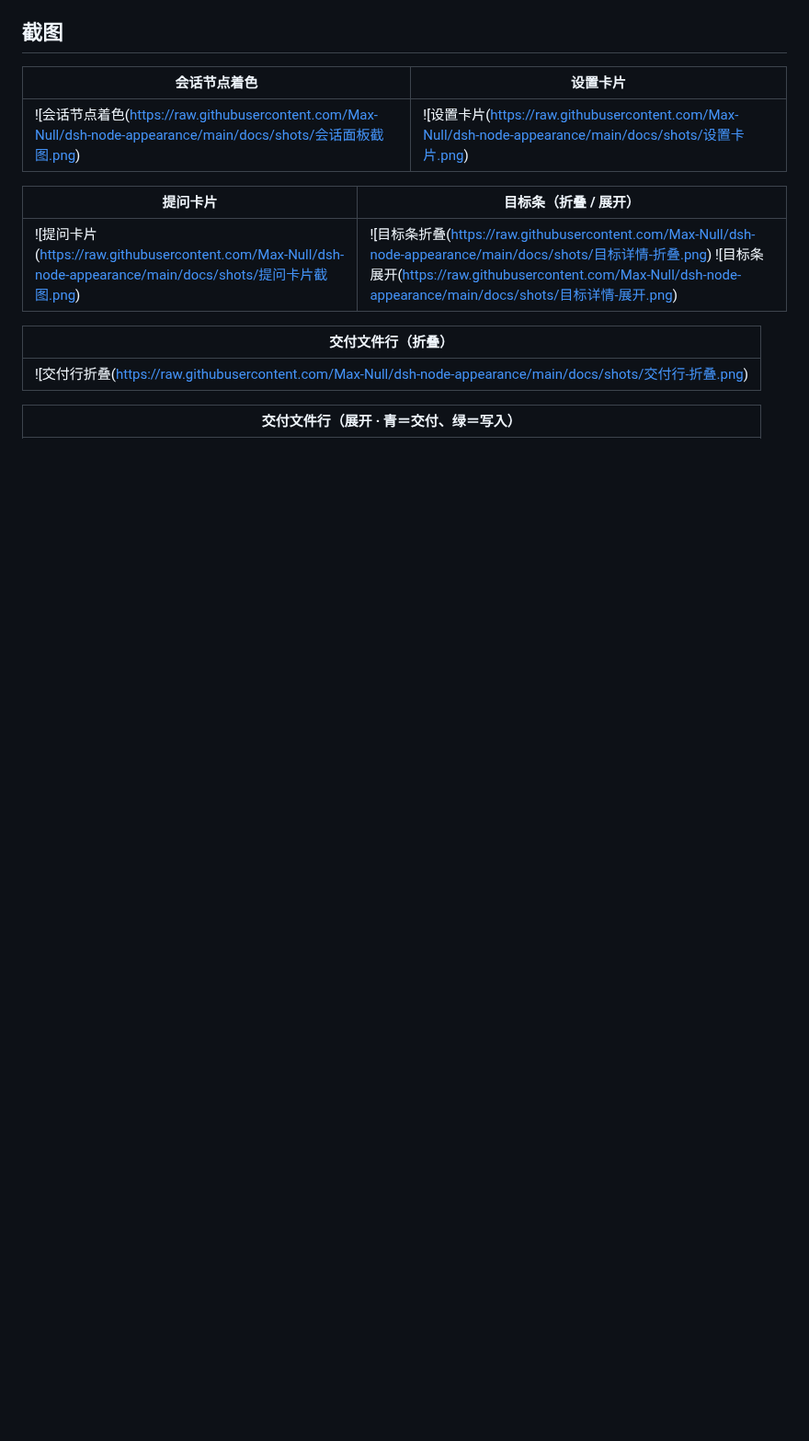
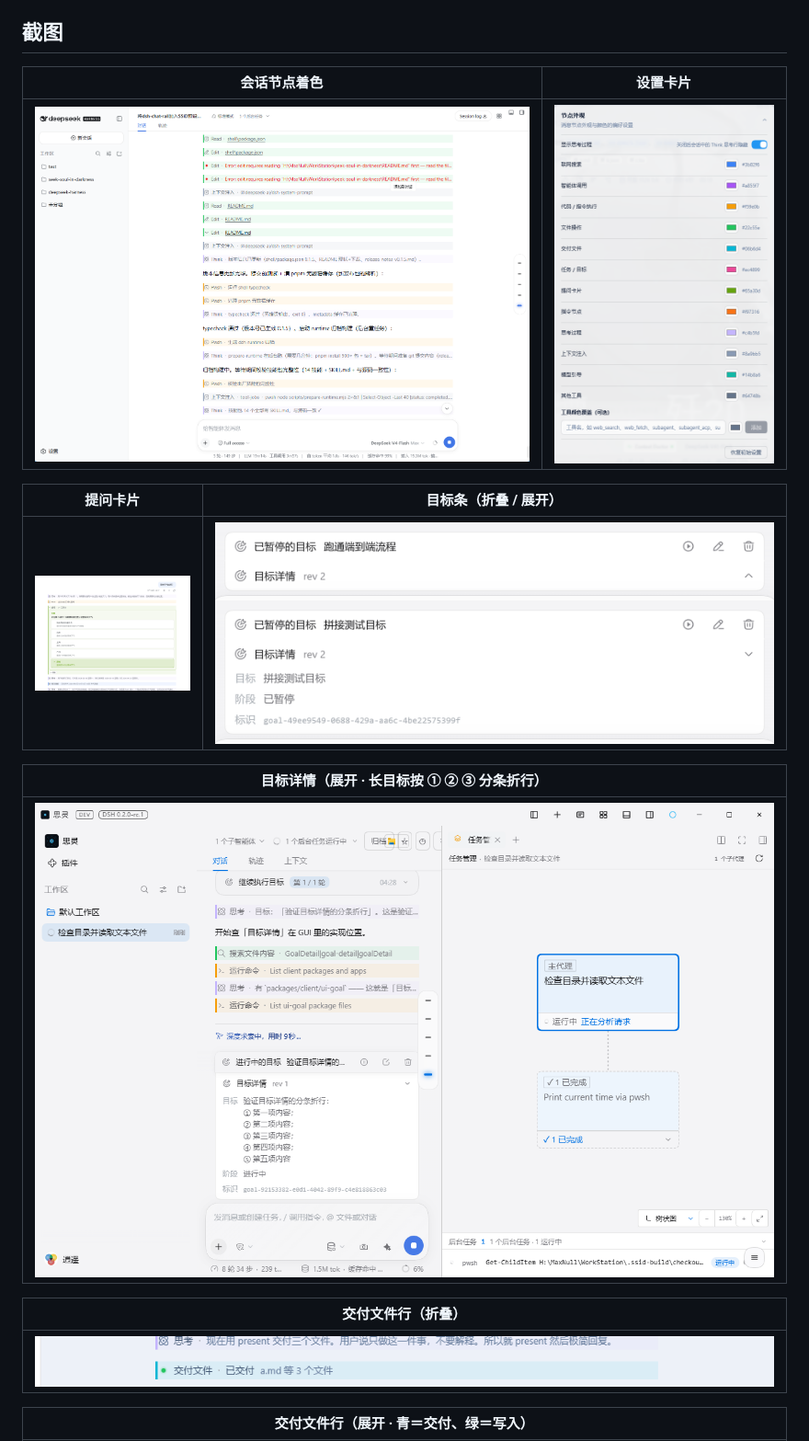
Before and after one commit to Max-Null/dsh-node-appearance, a Markdown page: README.md, the part around one of its changes. Shown at 92% size. Rendered like a GitHub page; pictures changed too: docs/shots/目标详情-分条折行.png (added); blank space fills up the shorter version.

```diff
--- a/README.md
+++ b/README.md
@@ -24,15 +24,19 @@ This plugin belongs to the **`@max-null/*` family** — a set of plugins that to
 
 | 会话节点着色 | 设置卡片 |
 |---|---|
-| ![会话节点着色(https://raw.githubusercontent.com/Max-Null/dsh-node-appearance/main/docs/shots/会话面板截图.png) | ![设置卡片(https://raw.githubusercontent.com/Max-Null/dsh-node-appearance/main/docs/shots/设置卡片.png) |
+| ![会话节点着色](https://raw.githubusercontent.com/Max-Null/dsh-node-appearance/main/docs/shots/会话面板截图.png) | ![设置卡片](https://raw.githubusercontent.com/Max-Null/dsh-node-appearance/main/docs/shots/设置卡片.png) |
 
 | 提问卡片 | 目标条（折叠 / 展开） |
 |---|---|
-| ![提问卡片(https://raw.githubusercontent.com/Max-Null/dsh-node-appearance/main/docs/shots/提问卡片截图.png) | ![目标条折叠(https://raw.githubusercontent.com/Max-Null/dsh-node-appearance/main/docs/shots/目标详情-折叠.png) ![目标条展开(https://raw.githubusercontent.com/Max-Null/dsh-node-appearance/main/docs/shots/目标详情-展开.png) |
+| ![提问卡片](https://raw.githubusercontent.com/Max-Null/dsh-node-appearance/main/docs/shots/提问卡片截图.png) | ![目标条折叠](https://raw.githubusercontent.com/Max-Null/dsh-node-appearance/main/docs/shots/目标详情-折叠.png) ![目标条展开](https://raw.githubusercontent.com/Max-Null/dsh-node-appearance/main/docs/shots/目标详情-展开.png) |
+
+| 目标详情（展开 · 长目标按 ① ② ③ 分条折行） |
+|---|
+| ![目标详情分条折行](https://raw.githubusercontent.com/Max-Null/dsh-node-appearance/main/docs/shots/目标详情-分条折行.png) |
 
 | 交付文件行（折叠） |
 |---|
-| ![交付行折叠(https://raw.githubusercontent.com/Max-Null/dsh-node-appearance/main/docs/shots/交付行-折叠.png) |
+| ![交付行折叠](https://raw.githubusercontent.com/Max-Null/dsh-node-appearance/main/docs/shots/交付行-折叠.png) |
 
 | 交付文件行（展开 · 青＝交付、绿＝写入） |
 |---|
```
Also changed, not shown: other parts of README.md (+8 -8 lines), 5 other files.
